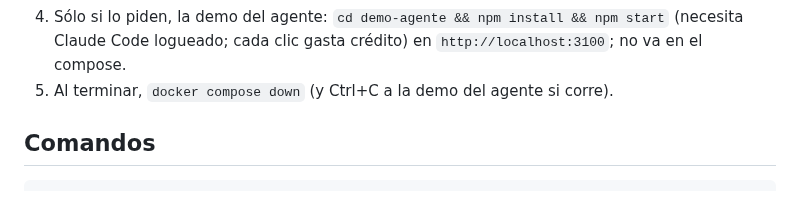
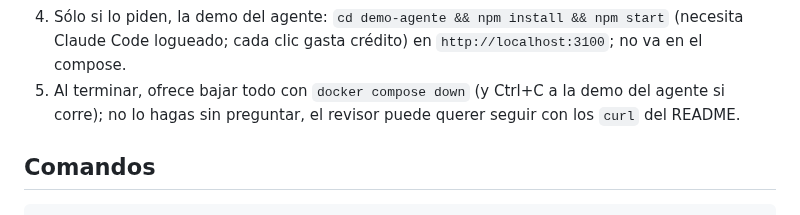
Before and after one commit to zelariuz/prueba-tecnica-buk, a Markdown page: CLAUDE.md, the part around the change. Drawn GitHub-style.

Commit message:
[CLAUDE.md] guía de revisor: ofrecer bajar todo al final, no hacerlo solo

```diff
--- a/CLAUDE.md
+++ b/CLAUDE.md
@@ -181,7 +181,9 @@ corre la demo y explícame el caso obligatorio; después corre los tests". Orden
 4. Sólo si lo piden, la demo del agente: `cd demo-agente && npm install &&
    npm start` (necesita Claude Code logueado; cada clic gasta crédito) en
    `http://localhost:3100`; no va en el compose.
-5. Al terminar, `docker compose down` (y Ctrl+C a la demo del agente si corre).
+5. Al terminar, ofrece bajar todo con `docker compose down` (y Ctrl+C a la
+   demo del agente si corre); no lo hagas sin preguntar, el revisor puede
+   querer seguir con los `curl` del README.
 
 ## Comandos
 
```
